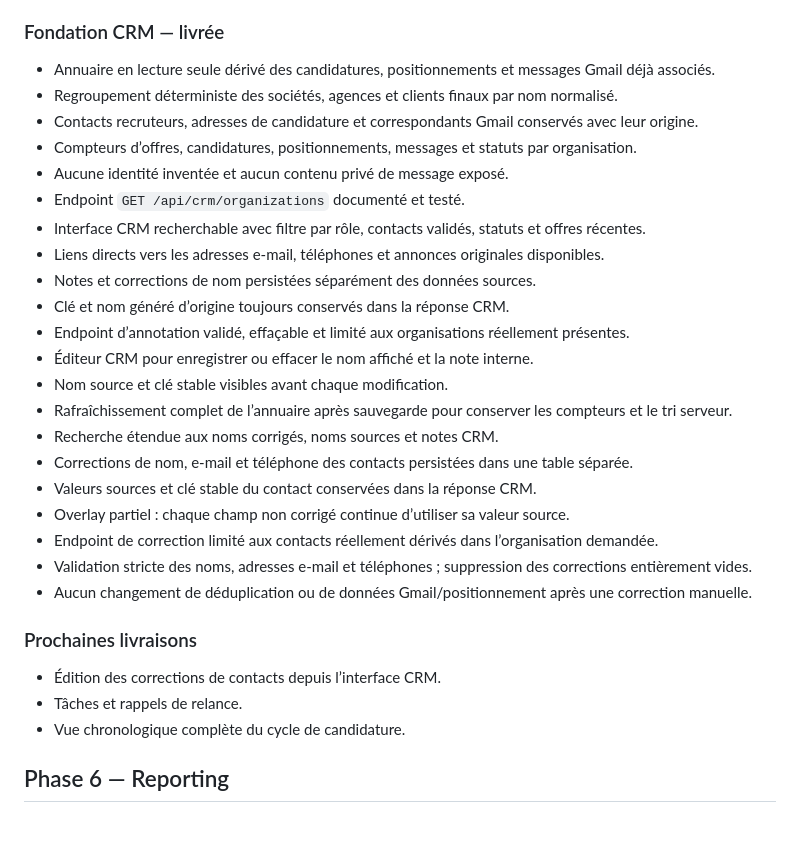
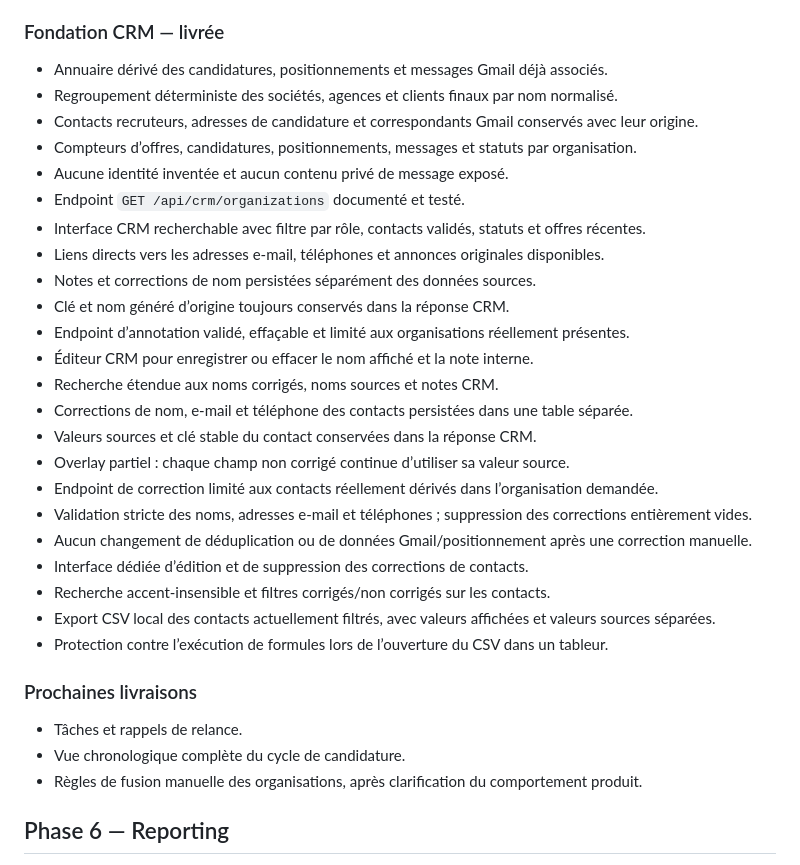
Before and after one commit to eissasoubhi/jobpilot-local, a Markdown page: docs/product/roadmap.md, the part around the change. Rendered like a GitHub page; blank space fills up the shorter version.

Commit message:
Refresh CRM roadmap after contact interface work

```diff
--- a/docs/product/roadmap.md
+++ b/docs/product/roadmap.md
@@ -89,7 +89,7 @@ Cette roadmap privilégie des livraisons petites, testables et réversibles.
 
 ### Fondation CRM — livrée
 
-- Annuaire en lecture seule dérivé des candidatures, positionnements et messages Gmail déjà associés.
+- Annuaire dérivé des candidatures, positionnements et messages Gmail déjà associés.
 - Regroupement déterministe des sociétés, agences et clients finaux par nom normalisé.
 - Contacts recruteurs, adresses de candidature et correspondants Gmail conservés avec leur origine.
 - Compteurs d’offres, candidatures, positionnements, messages et statuts par organisation.
@@ -101,8 +101,6 @@ Cette roadmap privilégie des livraisons petites, testables et réversibles.
 - Clé et nom généré d’origine toujours conservés dans la réponse CRM.
 - Endpoint d’annotation validé, effaçable et limité aux organisations réellement présentes.
 - Éditeur CRM pour enregistrer ou effacer le nom affiché et la note interne.
-- Nom source et clé stable visibles avant chaque modification.
-- Rafraîchissement complet de l’annuaire après sauvegarde pour conserver les compteurs et le tri serveur.
 - Recherche étendue aux noms corrigés, noms sources et notes CRM.
 - Corrections de nom, e-mail et téléphone des contacts persistées dans une table séparée.
 - Valeurs sources et clé stable du contact conservées dans la réponse CRM.
@@ -110,12 +108,16 @@ Cette roadmap privilégie des livraisons petites, testables et réversibles.
 - Endpoint de correction limité aux contacts réellement dérivés dans l’organisation demandée.
 - Validation stricte des noms, adresses e-mail et téléphones ; suppression des corrections entièrement vides.
 - Aucun changement de déduplication ou de données Gmail/positionnement après une correction manuelle.
+- Interface dédiée d’édition et de suppression des corrections de contacts.
+- Recherche accent-insensible et filtres corrigés/non corrigés sur les contacts.
+- Export CSV local des contacts actuellement filtrés, avec valeurs affichées et valeurs sources séparées.
+- Protection contre l’exécution de formules lors de l’ouverture du CSV dans un tableur.
 
 ### Prochaines livraisons
 
-- Édition des corrections de contacts depuis l’interface CRM.
 - Tâches et rappels de relance.
 - Vue chronologique complète du cycle de candidature.
+- Règles de fusion manuelle des organisations, après clarification du comportement produit.
 
 ## Phase 6 — Reporting
 
```
